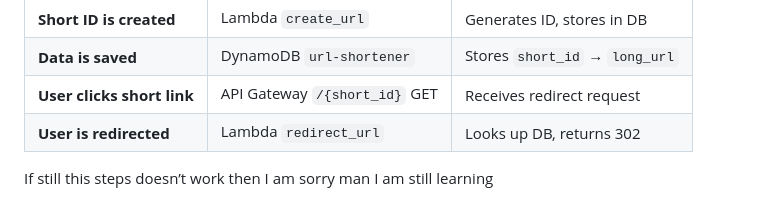
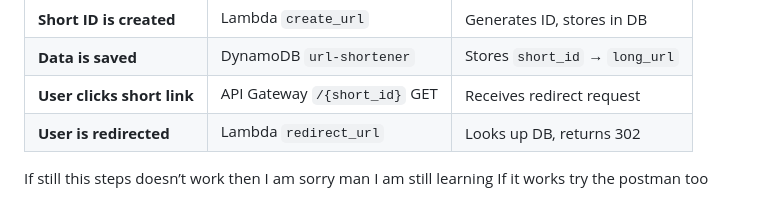
Before and after one commit to IHarshRaiI/aws-url-shortener, a Markdown page: README.md, the part around the change. GitHub-like rendering.

```diff
--- a/README.md
+++ b/README.md
@@ -474,3 +474,4 @@ Here is how all 5 AWS services connect together in your finished project:
 | **User is redirected** | Lambda `redirect_url` | Looks up DB, returns 302 |
 
 If still this steps doesn’t work then I am sorry man I am still learning
+If it works try the postman too
```
